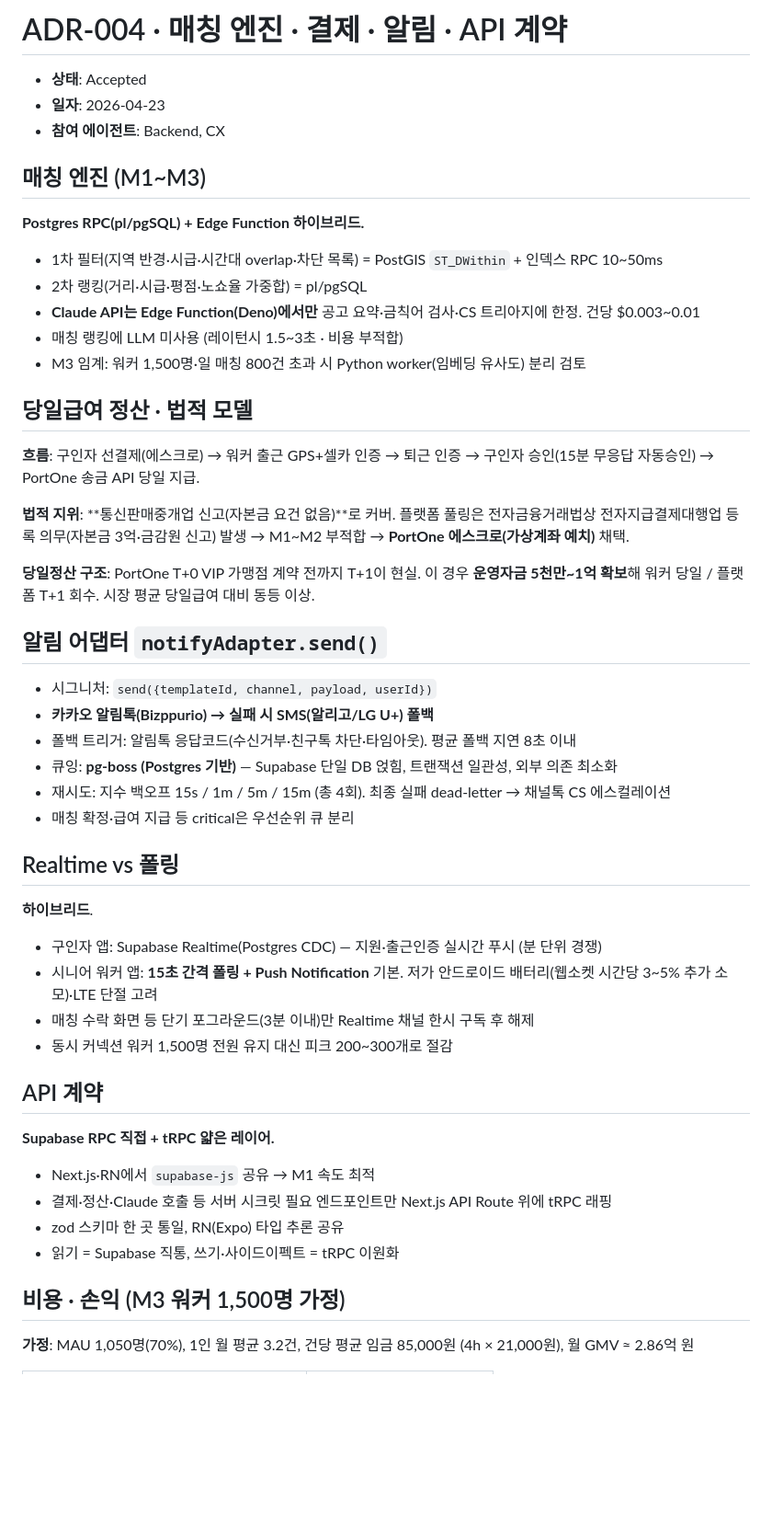
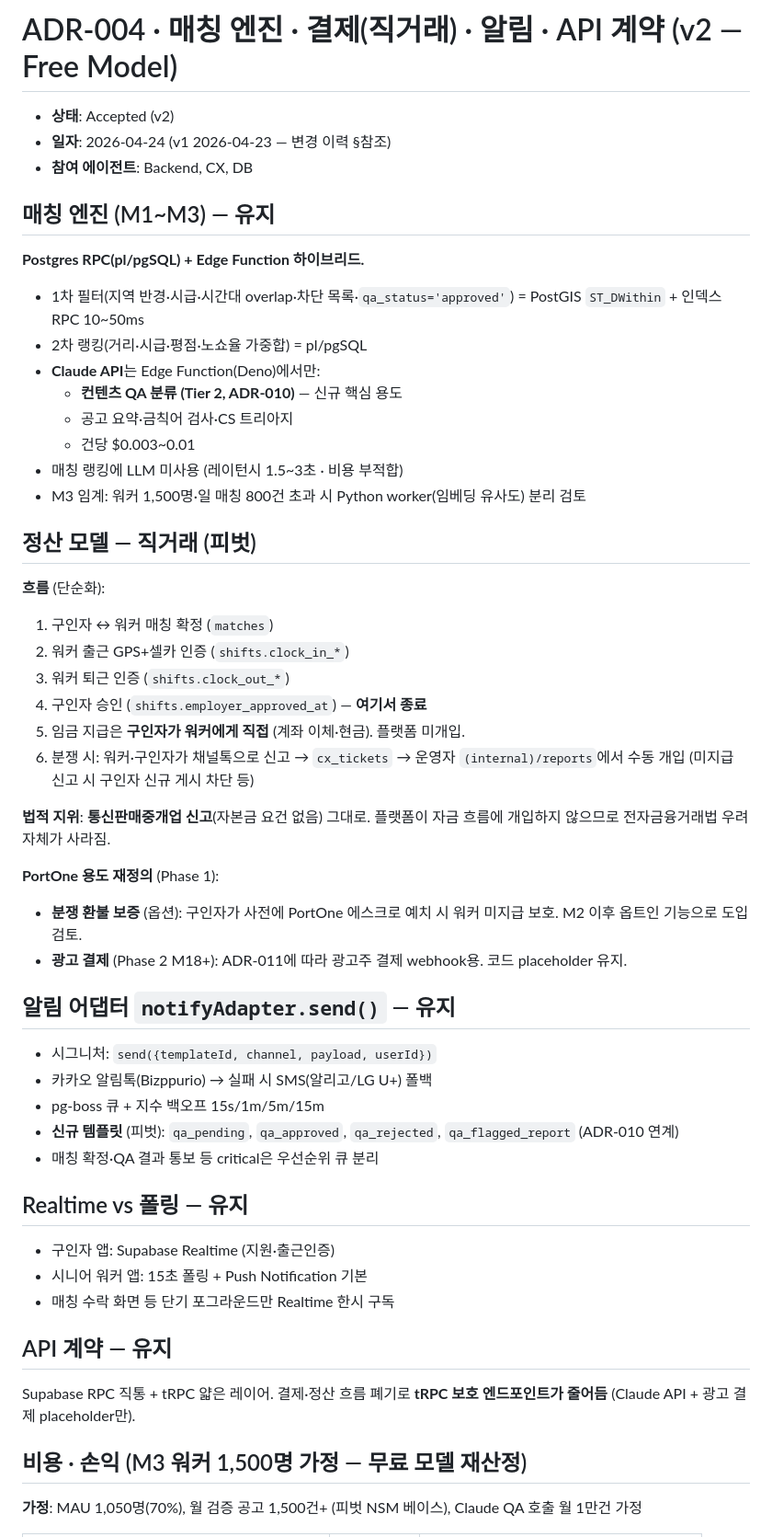
Before and after one commit to ilgam-jtbd/ilgam, a Markdown page: docs/decisions/ADR-004-backend-matching-payment.md, the part around one of its changes. Shown at 92% size. Drawn GitHub-style; blank space fills up the shorter version.

Commit message:
chore(adr): ADR-004 v2 — 정산 흐름 폐기 → 직거래 모델
PortOne 에스크로 정산 → 직거래 (구인자 → 워커 직접 송금)
플랫폼 자금 미개입 = 전자금융거래법 우려 자체 소멸
PortOne 용도 재정의: 분쟁 환불 보증(옵션) + 광고 결제(Phase 2)

Claude API 신규 핵심 용도: 컨텐츠 QA 분류 (Tier 2, ADR-010)
신규 알림 템플릿 4종: qa_pending/approved/rejected/flagged_report

비용 재산정 (M3 워커 1500명):
- PortOne 수수료 0원
- Claude QA 분류 월 7만원 추가
- 순 인프라 고정비 ~41만원 (이전 42-50만 유사)
- Phase 1 매출 0, Phase 2 BEP 광고 매출 50만+

```diff
--- a/docs/decisions/ADR-004-backend-matching-payment.md
+++ b/docs/decisions/ADR-004-backend-matching-payment.md
@@ -1,53 +1,58 @@
-# ADR-004 · 매칭 엔진 · 결제 · 알림 · API 계약
+# ADR-004 · 매칭 엔진 · 결제(직거래) · 알림 · API 계약 (v2 — Free Model)
 
-- **상태**: Accepted
-- **일자**: 2026-04-23
-- **참여 에이전트**: Backend, CX
+- **상태**: Accepted (v2)
+- **일자**: 2026-04-24 (v1 2026-04-23 — 변경 이력 §참조)
+- **참여 에이전트**: Backend, CX, DB
 
-## 매칭 엔진 (M1~M3)
+## 매칭 엔진 (M1~M3) — 유지
 
 **Postgres RPC(pl/pgSQL) + Edge Function 하이브리드.**
 
-- 1차 필터(지역 반경·시급·시간대 overlap·차단 목록) = PostGIS `ST_DWithin` + 인덱스 RPC 10~50ms
+- 1차 필터(지역 반경·시급·시간대 overlap·차단 목록·`qa_status='approved'`) = PostGIS `ST_DWithin` + 인덱스 RPC 10~50ms
 - 2차 랭킹(거리·시급·평점·노쇼율 가중합) = pl/pgSQL
-- **Claude API는 Edge Function(Deno)에서만** 공고 요약·금칙어 검사·CS 트리아지에 한정. 건당 $0.003~0.01
+- **Claude API**는 Edge Function(Deno)에서만:
+  - **컨텐츠 QA 분류 (Tier 2, ADR-010)** — 신규 핵심 용도
+  - 공고 요약·금칙어 검사·CS 트리아지
+  - 건당 $0.003~0.01
 - 매칭 랭킹에 LLM 미사용 (레이턴시 1.5~3초 · 비용 부적합)
 - M3 임계: 워커 1,500명·일 매칭 800건 초과 시 Python worker(임베딩 유사도) 분리 검토
 
-## 당일급여 정산 · 법적 모델
+## 정산 모델 — 직거래 (피벗)
 
-**흐름**: 구인자 선결제(에스크로) → 워커 출근 GPS+셀카 인증 → 퇴근 인증 → 구인자 승인(15분 무응답 자동승인) → PortOne 송금 API 당일 지급.
+**흐름** (단순화):
 
-**법적 지위**: **통신판매중개업 신고(자본금 요건 없음)**로 커버. 플랫폼 풀링은 전자금융거래법상 전자지급결제대행업 등록 의무(자본금 3억·금감원 신고) 발생 → M1~M2 부적합 → **PortOne 에스크로(가상계좌 예치)** 채택.
+1. 구인자 ↔ 워커 매칭 확정 (`matches`)
+2. 워커 출근 GPS+셀카 인증 (`shifts.clock_in_*`)
+3. 워커 퇴근 인증 (`shifts.clock_out_*`)
+4. 구인자 승인 (`shifts.employer_approved_at`) — **여기서 종료**
+5. 임금 지급은 **구인자가 워커에게 직접** (계좌 이체·현금). 플랫폼 미개입.
+6. 분쟁 시: 워커·구인자가 채널톡으로 신고 → `cx_tickets` → 운영자 `(internal)/reports`에서 수동 개입 (미지급 신고 시 구인자 신규 게시 차단 등)
 
-**당일정산 구조**: PortOne T+0 VIP 가맹점 계약 전까지 T+1이 현실. 이 경우 **운영자금 5천만~1억 확보**해 워커 당일 / 플랫폼 T+1 회수. 시장 평균 당일급여 대비 동등 이상.
+**법적 지위**: **통신판매중개업 신고**(자본금 요건 없음) 그대로. 플랫폼이 자금 흐름에 개입하지 않으므로 전자금융거래법 우려 자체가 사라짐.
 
-## 알림 어댑터 `notifyAdapter.send()`
+**PortOne 용도 재정의** (Phase 1):
+- **분쟁 환불 보증** (옵션): 구인자가 사전에 PortOne 에스크로 예치 시 워커 미지급 보호. M2 이후 옵트인 기능으로 도입 검토.
+- **광고 결제** (Phase 2 M18+): ADR-011에 따라 광고주 결제 webhook용. 코드 placeholder 유지.
+
+## 알림 어댑터 `notifyAdapter.send()` — 유지
 
 - 시그니처: `send({templateId, channel, payload, userId})`
-- **카카오 알림톡(Bizppurio) → 실패 시 SMS(알리고/LG U+) 폴백**
-- 폴백 트리거: 알림톡 응답코드(수신거부·친구톡 차단·타임아웃). 평균 폴백 지연 8초 이내
-- 큐잉: **pg-boss (Postgres 기반)** — Supabase 단일 DB 얹힘, 트랜잭션 일관성, 외부 의존 최소화
-- 재시도: 지수 백오프 15s / 1m / 5m / 15m (총 4회). 최종 실패 dead-letter → 채널톡 CS 에스컬레이션
-- 매칭 확정·급여 지급 등 critical은 우선순위 큐 분리
+- 카카오 알림톡(Bizppurio) → 실패 시 SMS(알리고/LG U+) 폴백
+- pg-boss 큐 + 지수 백오프 15s/1m/5m/15m
+- **신규 템플릿** (피벗): `qa_pending`, `qa_approved`, `qa_rejected`, `qa_flagged_report` (ADR-010 연계)
+- 매칭 확정·QA 결과 통보 등 critical은 우선순위 큐 분리
 
-## Realtime vs 폴링
+## Realtime vs 폴링 — 유지
 
-**하이브리드**.
-- 구인자 앱: Supabase Realtime(Postgres CDC) — 지원·출근인증 실시간 푸시 (분 단위 경쟁)
-- 시니어 워커 앱: **15초 간격 폴링 + Push Notification** 기본. 저가 안드로이드 배터리(웹소켓 시간당 3~5% 추가 소모)·LTE 단절 고려
-- 매칭 수락 화면 등 단기 포그라운드(3분 이내)만 Realtime 채널 한시 구독 후 해제
-- 동시 커넥션 워커 1,500명 전원 유지 대신 피크 200~300개로 절감
+- 구인자 앱: Supabase Realtime (지원·출근인증)
+- 시니어 워커 앱: 15초 폴링 + Push Notification 기본
+- 매칭 수락 화면 등 단기 포그라운드만 Realtime 한시 구독
 
-## API 계약
+## API 계약 — 유지
 
-**Supabase RPC 직접 + tRPC 얇은 레이어.**
-- Next.js·RN에서 `supabase-js` 공유 → M1 속도 최적
-- 결제·정산·Claude 호출 등 서버 시크릿 필요 엔드포인트만 Next.js API Route 위에 tRPC 래핑
-- zod 스키마 한 곳 통일, RN(Expo) 타입 추론 공유
-- 읽기 = Supabase 직통, 쓰기·사이드이펙트 = tRPC 이원화
+Supabase RPC 직통 + tRPC 얇은 레이어. 결제·정산 흐름 폐기로 **tRPC 보호 엔드포인트가 줄어듬** (Claude API + 광고 결제 placeholder만).
 
-## 비용 · 손익 (M3 워커 1,500명 가정)
+## 비용 · 손익 (M3 워커 1,500명 가정 — 무료 모델 재산정)
 
-**가정**: MAU 1,050명(70%), 1인 월 평균 3.2건, 건당 평균 임금 85,000원 (4h × 21,000원), 월 GMV ≈ 2.86억 원
+**가정**: MAU 1,050명(70%), 월 검증 공고 1,500건+ (피벗 NSM 베이스), Claude QA 호출 월 1만건 가정
 
```
Also changed, not shown: other parts of docs/decisions/ADR-004-backend-matching-payment.md (+28 -11 lines).
